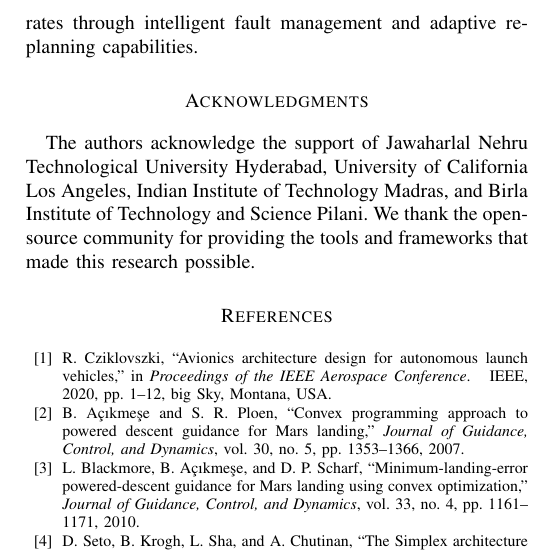
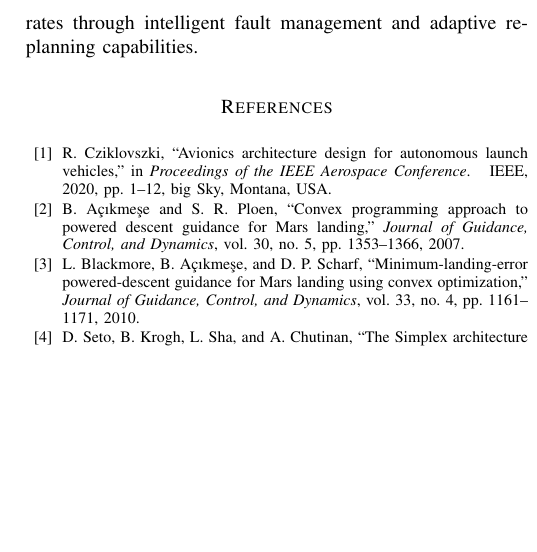
Before and after one commit to Stakeylock/Rocket-OS, a LaTeX paper (Autonomous_Rocket_AI_OS_Research_Paper.tex): part of one column of page 7 of 7, cut so that both start at the same text, the shorter picture padded with empty space. Compiled offline with pdfLaTeX.

Commit message:
Updated slight changes

```diff
--- a/Autonomous_Rocket_AI_OS_Research_Paper.tex
+++ b/Autonomous_Rocket_AI_OS_Research_Paper.tex
@@ -451,9 +451,7 @@ Key innovations—resilient G-FOLD guidance with graceful degradation, adaptive
 
 This framework provides a foundation for next-generation reusable launch vehicles requiring high autonomy levels, reduced ground operations costs, and improved mission success rates through intelligent fault management and adaptive replanning capabilities.
 
-\section*{Acknowledgments}
 
-The authors acknowledge the support of Jawaharlal Nehru Technological University Hyderabad, University of California Los Angeles, Indian Institute of Technology Madras, and Birla Institute of Technology and Science Pilani. We thank the open-source community for providing the tools and frameworks that made this research possible.
 
 \bibliographystyle{IEEEtran}
 \bibliography{references}
```
Also changed, not shown: Main Paper Submitted.pdf.
